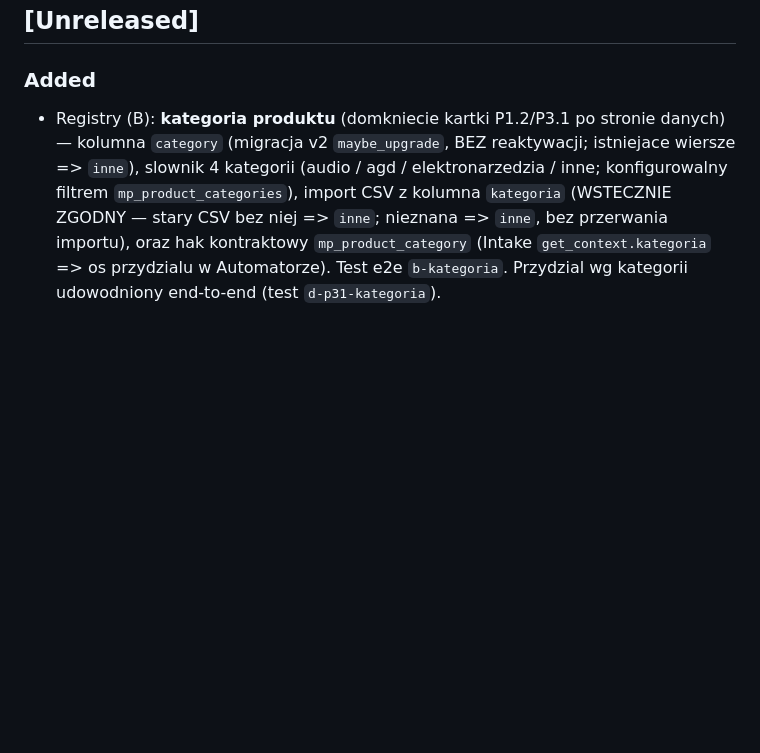
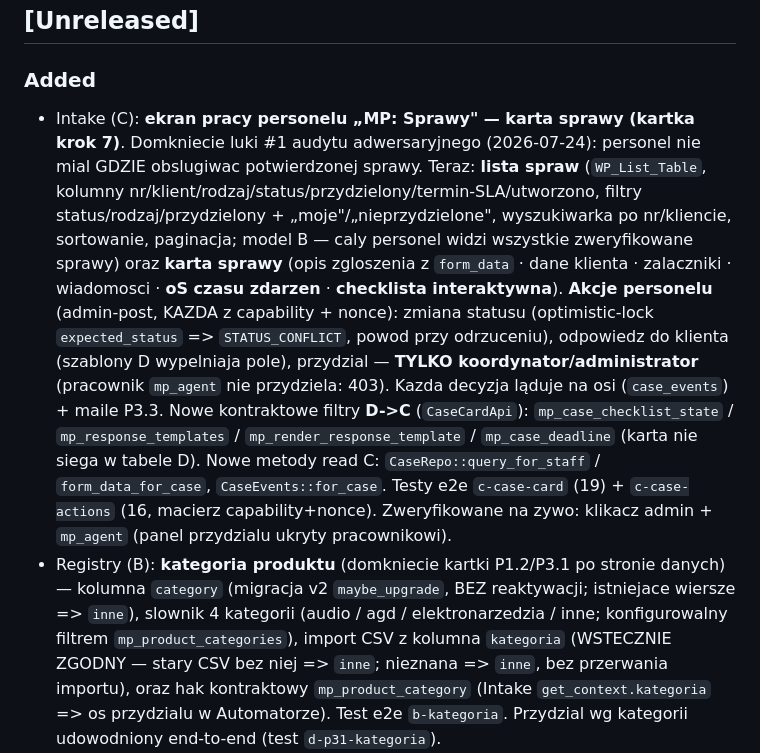
Before and after one commit to szydlowskikonrad95-art/mp-service-suite, a Markdown page: CHANGELOG.md, the part around the change. GitHub-like rendering; blank space fills up the shorter version.

Commit message:
docs(changelog): karta sprawy personelu (ekran MP:Sprawy + akcje + hooki D->C + e2e)

```diff
--- a/CHANGELOG.md
+++ b/CHANGELOG.md
@@ -5,6 +5,20 @@ Format: [Keep a Changelog](https://keepachangelog.com/pl/1.1.0/) · wersjonowani
 ## [Unreleased]
 
 ### Added
+- Intake (C): **ekran pracy personelu „MP: Sprawy" — karta sprawy (kartka krok 7)**. Domkniecie luki #1
+  audytu adwersaryjnego (2026-07-24): personel nie mial GDZIE obslugiwac potwierdzonej sprawy. Teraz:
+  **lista spraw** (`WP_List_Table`, kolumny nr/klient/rodzaj/status/przydzielony/termin-SLA/utworzono,
+  filtry status/rodzaj/przydzielony + „moje"/„nieprzydzielone", wyszukiwarka po nr/kliencie, sortowanie,
+  paginacja; model B — caly personel widzi wszystkie zweryfikowane sprawy) oraz **karta sprawy**
+  (opis zgloszenia z `form_data` · dane klienta · zalaczniki · wiadomosci · **oS czasu zdarzen** ·
+  **checklista interaktywna**). **Akcje personelu** (admin-post, KAZDA z capability + nonce): zmiana
+  statusu (optimistic-lock `expected_status` => `STATUS_CONFLICT`, powod przy odrzuceniu), odpowiedz do
+  klienta (szablony D wypelniaja pole), przydzial — **TYLKO koordynator/administrator** (pracownik `mp_agent`
+  nie przydziela: 403). Kazda decyzja ląduje na osi (`case_events`) + maile P3.3. Nowe kontraktowe filtry
+  **D->C** (`CaseCardApi`): `mp_case_checklist_state` / `mp_response_templates` / `mp_render_response_template`
+  / `mp_case_deadline` (karta nie siega w tabele D). Nowe metody read C: `CaseRepo::query_for_staff` /
+  `form_data_for_case`, `CaseEvents::for_case`. Testy e2e `c-case-card` (19) + `c-case-actions` (16, macierz
+  capability+nonce). Zweryfikowane na zywo: klikacz admin + `mp_agent` (panel przydzialu ukryty pracownikowi).
 - Registry (B): **kategoria produktu** (domkniecie kartki P1.2/P3.1 po stronie danych) — kolumna `category`
   (migracja v2 `maybe_upgrade`, BEZ reaktywacji; istniejace wiersze => `inne`), slownik 4 kategorii
   (audio / agd / elektronarzedzia / inne; konfigurowalny filtrem `mp_product_categories`), import CSV z kolumna
```
